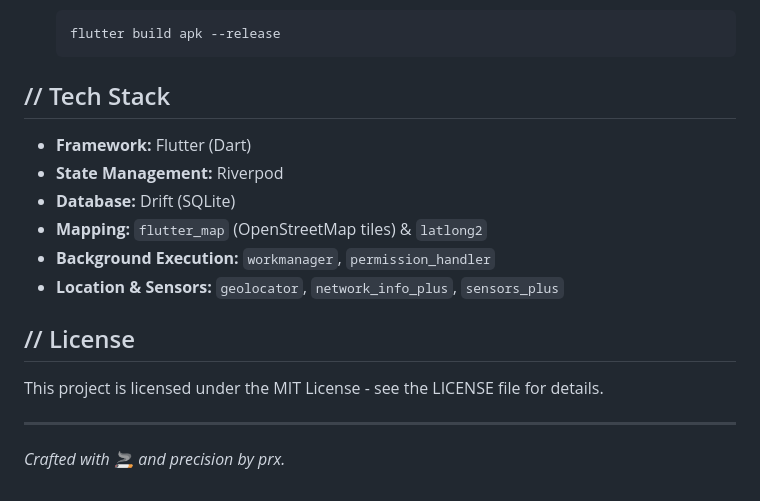
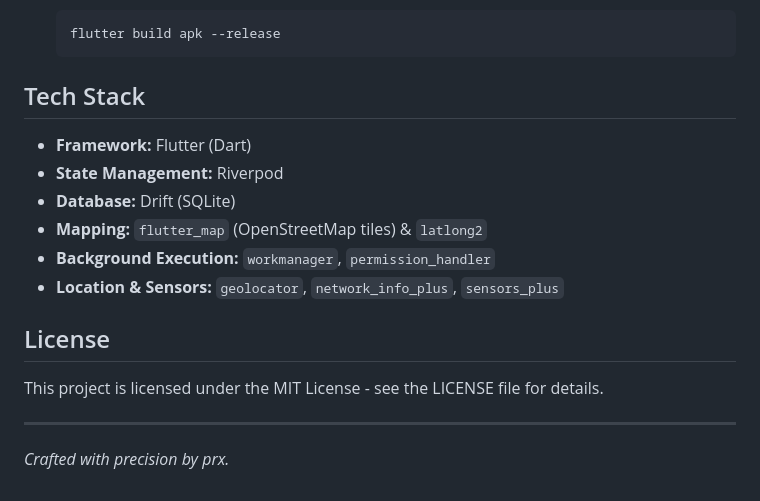
Before and after one commit to prxyansh/the-register, a Markdown page: README.md, the part around one of its changes. GitHub-like rendering.

Commit message:
docs: clean up README formatting (no emojis/slashes)

````diff
--- a/README.md
+++ b/README.md
@@ -64,7 +64,7 @@ To build and run this project, you will need to have [Flutter](https://flutter.d
    flutter build apk --release
    ```
 
-## // Tech Stack
+## Tech Stack
 
 - **Framework:** Flutter (Dart)
 - **State Management:** Riverpod
@@ -73,10 +73,10 @@ To build and run this project, you will need to have [Flutter](https://flutter.d
 - **Background Execution:** `workmanager`, `permission_handler`
 - **Location & Sensors:** `geolocator`, `network_info_plus`, `sensors_plus`
 
-## // License
+## License
 
 This project is licensed under the MIT License - see the LICENSE file for details.
 
 ---
 
-*Crafted with 🚬 and precision by prx.*
+*Crafted with precision by prx.*
````
Also changed, not shown: other parts of README.md (+14 -14 lines).
